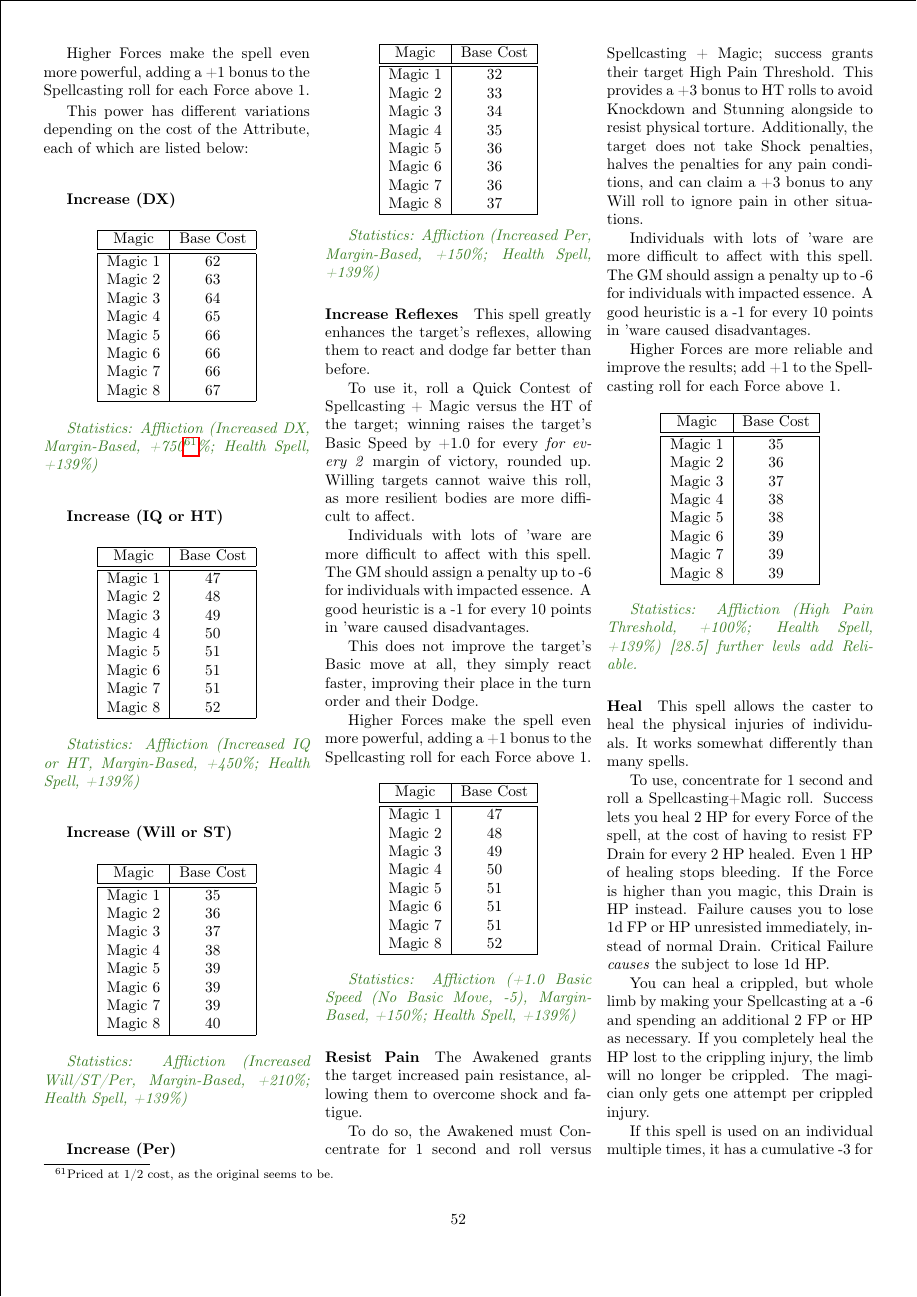
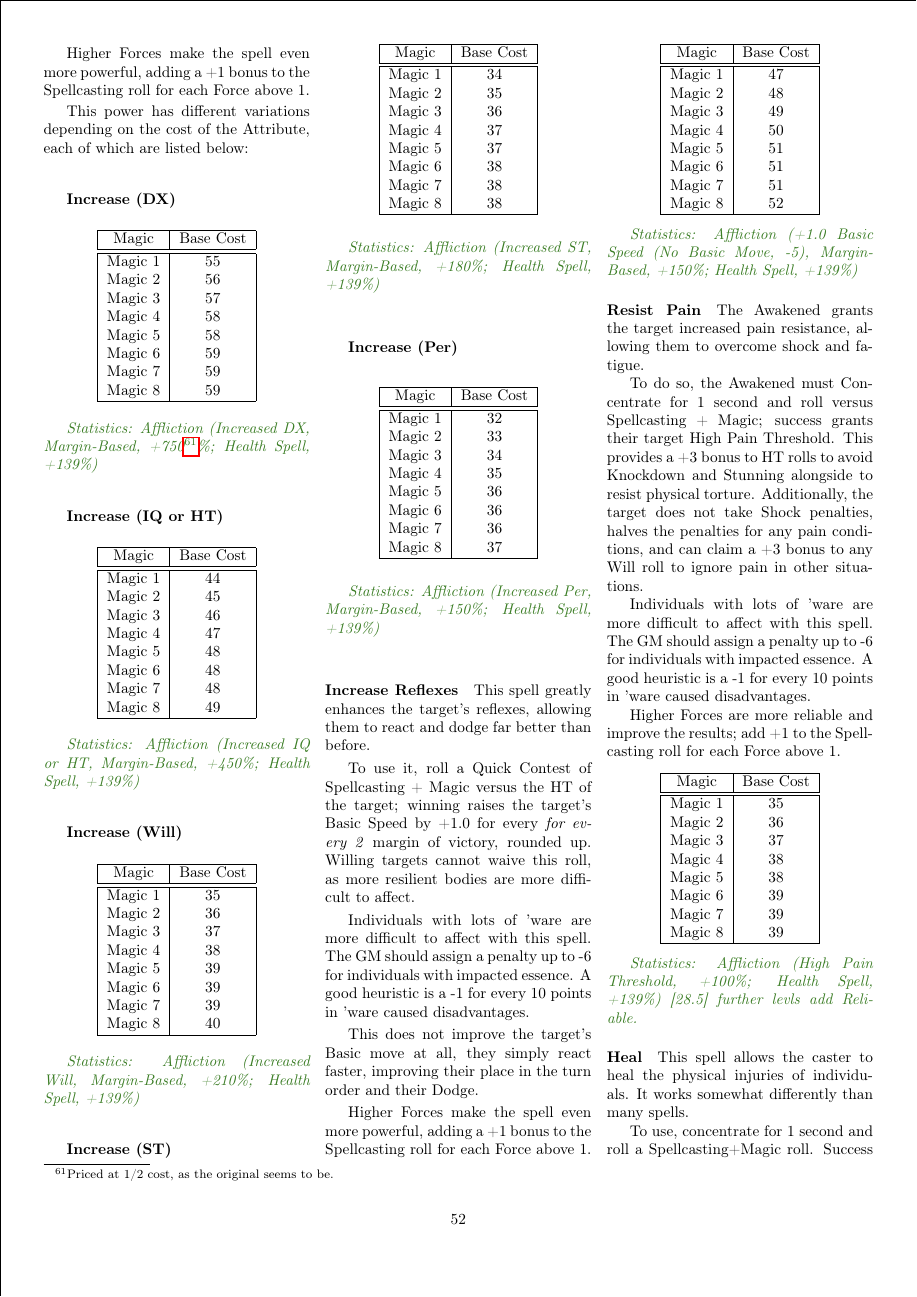
Before and after one commit to ingeanus/GURPS_Shadowrun_LaTEX, a LaTeX document (main.tex, which reads magic.tex): page 52 of 163. Compiled offline with pdfLaTeX.

Commit message:
Changed tables for increase att

```diff
--- a/magic.tex
+++ b/magic.tex
@@ -1390,14 +1390,14 @@
 			Magic & Base Cost \\
 			\hline
 			\hline
-			Magic 1 & 62 \\
-			Magic 2 & 63 \\
-			Magic 3 & 64 \\
-			Magic 4 & 65 \\
-			Magic 5 & 66 \\
-			Magic 6 & 66 \\
-			Magic 7 & 66 \\
-			Magic 8 & 67 \\
+			Magic 1 & 55 \\
+			Magic 2 & 56 \\
+			Magic 3 & 57 \\
+			Magic 4 & 58 \\
+			Magic 5 & 58 \\
+			Magic 6 & 59 \\
+			Magic 7 & 59 \\
+			Magic 8 & 59 \\
 			\hline
 		\end{tabular}
 	\end{center}
@@ -1412,21 +1412,21 @@
 			Magic & Base Cost \\
 			\hline
 			\hline
-			Magic 1 & 47 \\
-			Magic 2 & 48 \\
-			Magic 3 & 49  \\
-			Magic 4 & 50 \\
-			Magic 5 & 51 \\
-			Magic 6 & 51 \\
-			Magic 7 & 51 \\
-			Magic 8 & 52 \\
+			Magic 1 & 44 \\
+			Magic 2 & 45 \\
+			Magic 3 & 46  \\
+			Magic 4 & 47 \\
+			Magic 5 & 48 \\
+			Magic 6 & 48 \\
+			Magic 7 & 48 \\
+			Magic 8 & 49 \\
 			\hline
 		\end{tabular}
 	\end{center}
 
 	\textcolor{OliveGreen}{\textit{Statistics: Affliction (Increased IQ or HT, Margin-Based, +450\%; Health Spell, +139\%) }}
 
-	\subparagraph{Increase (Will or ST)}
+	\subparagraph{Increase (Will)}
 
 	\begin{center}
 		\begin{tabular}{|c|c|}
@@ -1446,7 +1446,30 @@
 		\end{tabular}
 	\end{center}
 
-	\textcolor{OliveGreen}{\textit{Statistics: Affliction (Increased Will/ST/Per, Margin-Based, +210\%; Health Spell, +139\%) }}
+	\textcolor{OliveGreen}{\textit{Statistics: Affliction (Increased Will, Margin-Based, +210\%; Health Spell, +139\%) }}
+
+
+	\subparagraph{Increase (ST)}
+
+	\begin{center}
+		\begin{tabular}{|c|c|}
+			\hline
+			Magic & Base Cost \\
+			\hline
+			\hline
+			Magic 1 & 34 \\
+			Magic 2 & 35 \\
+			Magic 3 & 36 \\
+			Magic 4 & 37 \\
+			Magic 5 & 37 \\
+			Magic 6 & 38 \\
+			Magic 7 & 38 \\
+			Magic 8 & 38 \\
+			\hline
+		\end{tabular}
+	\end{center}
+
+	\textcolor{OliveGreen}{\textit{Statistics: Affliction (Increased ST, Margin-Based, +180\%; Health Spell, +139\%) }}
 
 
 	\subparagraph{Increase (Per)}
```
